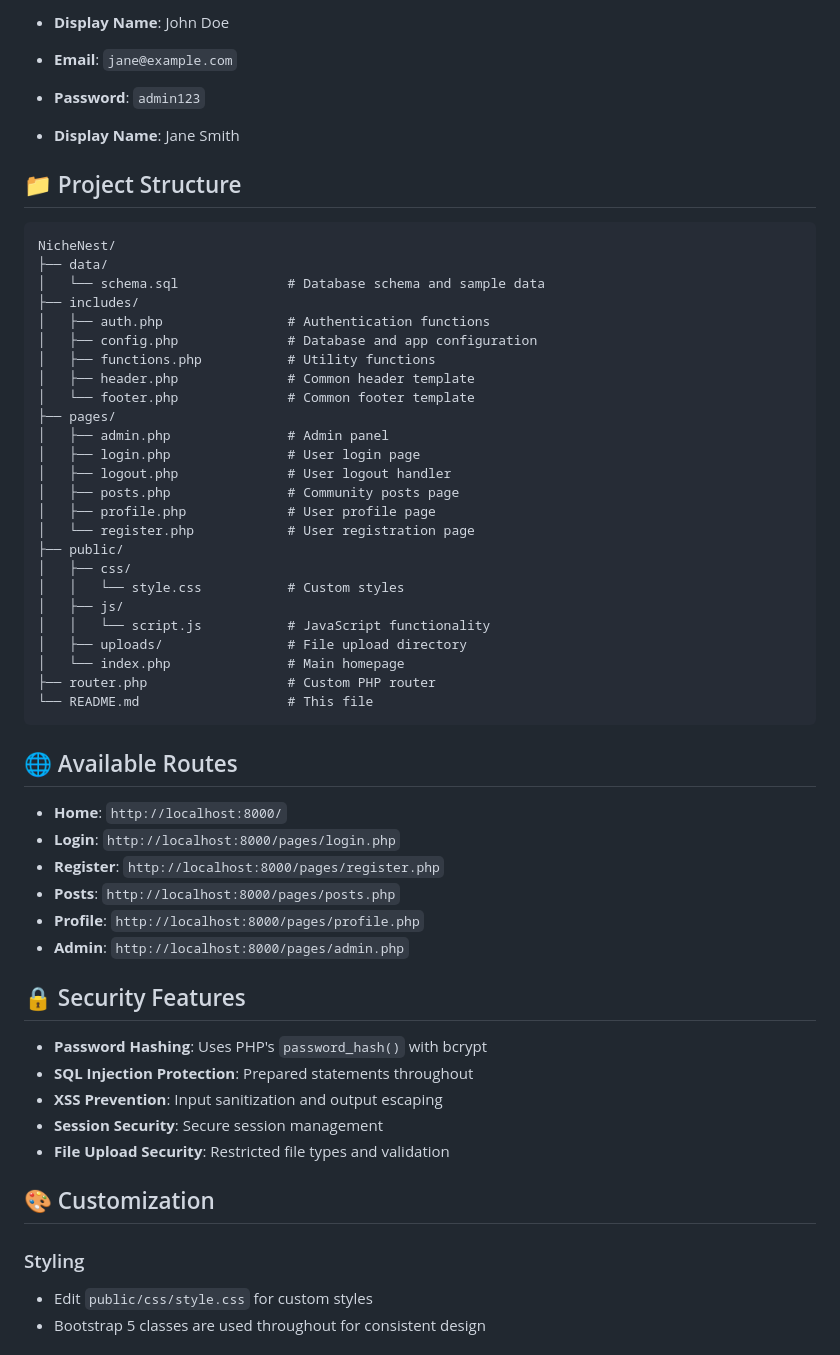
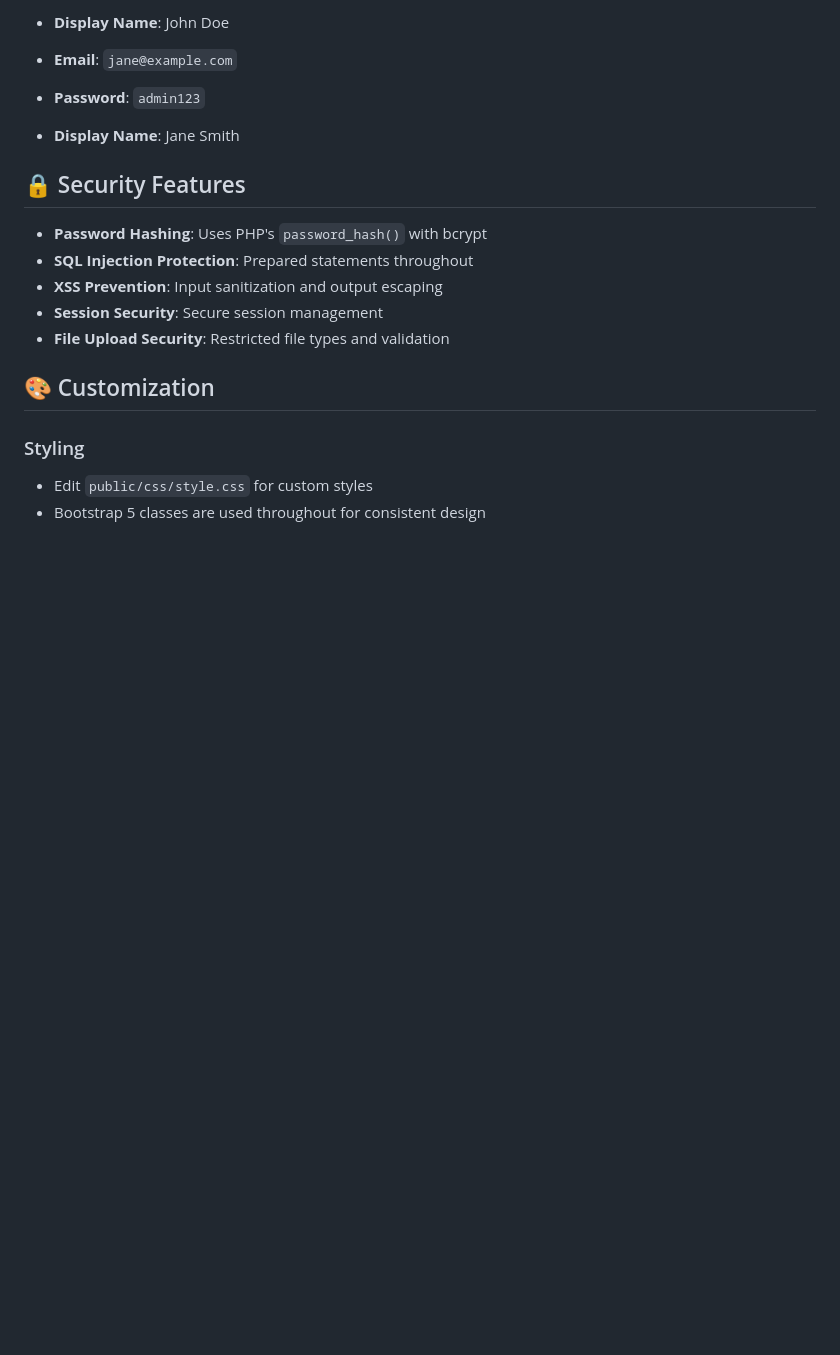
Before and after one commit to gustavocaldassouza/NicheNest, a Markdown page: README.md, the part around one of its changes. Rendered like a GitHub page; blank space fills up the shorter version.

Commit message:
Remove outdated project structure, available routes, troubleshooting, and support sections from README.md to streamline documentation.

````diff
--- a/README.md
+++ b/README.md
@@ -123,45 +123,6 @@ The application comes with pre-configured test accounts:
 - **Password**: `admin123`
 - **Display Name**: Jane Smith
 
-## 📁 Project Structure
-
-```
-NicheNest/
-├── data/
-│   └── schema.sql              # Database schema and sample data
-├── includes/
-│   ├── auth.php                # Authentication functions
-│   ├── config.php              # Database and app configuration
-│   ├── functions.php           # Utility functions
-│   ├── header.php              # Common header template
-│   └── footer.php              # Common footer template
-├── pages/
-│   ├── admin.php               # Admin panel
-│   ├── login.php               # User login page
-│   ├── logout.php              # User logout handler
-│   ├── posts.php               # Community posts page
-│   ├── profile.php             # User profile page
-│   └── register.php            # User registration page
-├── public/
-│   ├── css/
-│   │   └── style.css           # Custom styles
-│   ├── js/
-│   │   └── script.js           # JavaScript functionality
-│   ├── uploads/                # File upload directory
-│   └── index.php               # Main homepage
-├── router.php                  # Custom PHP router
-└── README.md                   # This file
-```
-
-## 🌐 Available Routes
-
-- **Home**: `http://localhost:8000/`
-- **Login**: `http://localhost:8000/pages/login.php`
-- **Register**: `http://localhost:8000/pages/register.php`
-- **Posts**: `http://localhost:8000/pages/posts.php`
-- **Profile**: `http://localhost:8000/pages/profile.php`
-- **Admin**: `http://localhost:8000/pages/admin.php`
-
 ## 🔒 Security Features
 
 - **Password Hashing**: Uses PHP's `password_hash()` with bcrypt
````
Also changed, not shown: other parts of README.md (+0 -48 lines).
